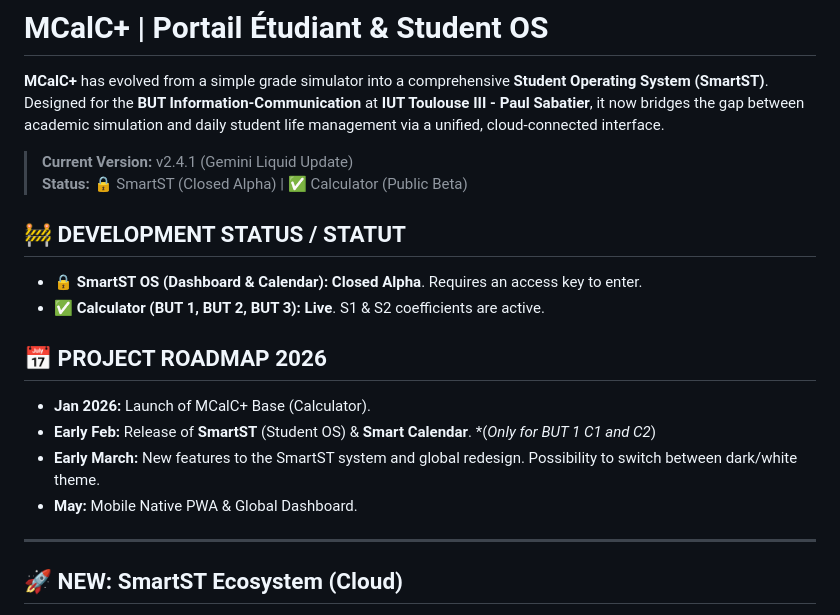
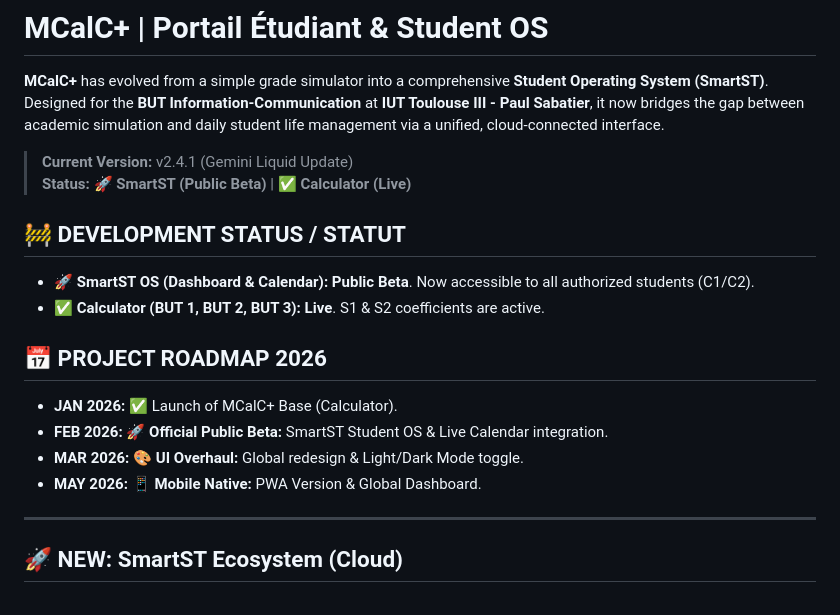
Before and after one commit to alexelzx/MCalC-, a Markdown page: README.md, the part around the change. Rendered like a GitHub page.

```diff
--- a/README.md
+++ b/README.md
@@ -3,17 +3,17 @@
 **MCalC+** has evolved from a simple grade simulator into a comprehensive **Student Operating System (SmartST)**. Designed for the **BUT Information-Communication** at **IUT Toulouse III - Paul Sabatier**, it now bridges the gap between academic simulation and daily student life management via a unified, cloud-connected interface.
 
 > **Current Version:** v2.4.1 (Gemini Liquid Update)
-> **Status:** 🔒 SmartST (Closed Alpha) | ✅ Calculator (Public Beta)
+> **Status:** 🚀 **SmartST (Public Beta)** | ✅ **Calculator (Live)**
 
 ## 🚧 DEVELOPMENT STATUS / STATUT
-* 🔒 **SmartST OS (Dashboard & Calendar):** **Closed Alpha**. Requires an access key to enter.
+* 🚀 **SmartST OS (Dashboard & Calendar):** **Public Beta**. Now accessible to all authorized students (C1/C2).
 * ✅ **Calculator (BUT 1, BUT 2, BUT 3):** **Live**. S1 & S2 coefficients are active.
 
 ## 📅 PROJECT ROADMAP 2026
-* **Jan 2026:** Launch of MCalC+ Base (Calculator).
-* **Early Feb:** Release of **SmartST** (Student OS) & **Smart Calendar**. *(*Only for BUT 1 C1 and C2*)
-* **Early March:** New features to the SmartST system and global redesign. Possibility to switch between dark/white theme.
-* **May:** Mobile Native PWA & Global Dashboard.
+* **JAN 2026:** ✅ Launch of MCalC+ Base (Calculator).
+* **FEB 2026:** 🚀 **Official Public Beta:** SmartST Student OS & Live Calendar integration.
+* **MAR 2026:** 🎨 **UI Overhaul:** Global redesign & Light/Dark Mode toggle.
+* **MAY 2026:** 📱 **Mobile Native:** PWA Version & Global Dashboard.
 
 ---
 
```
